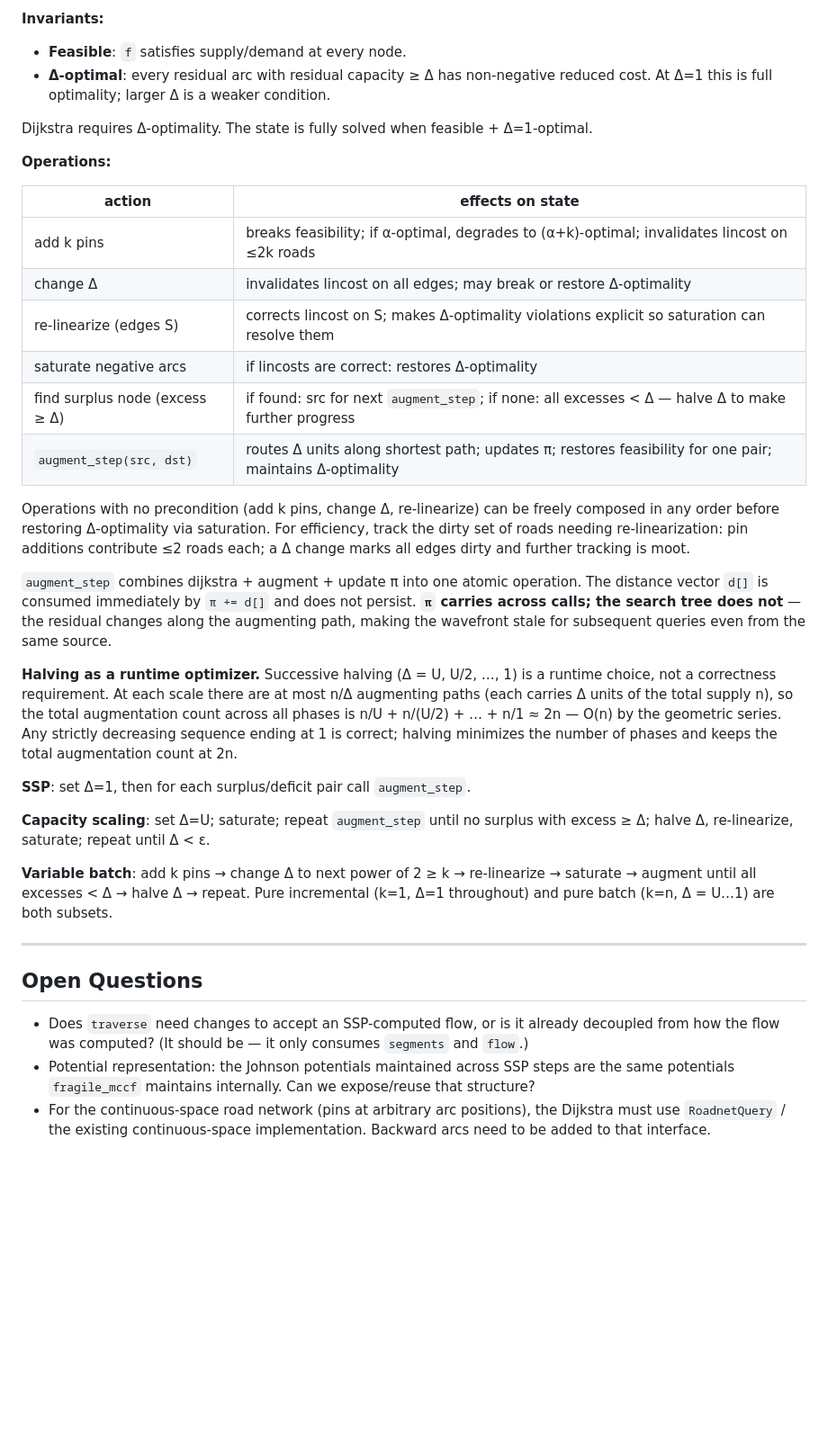
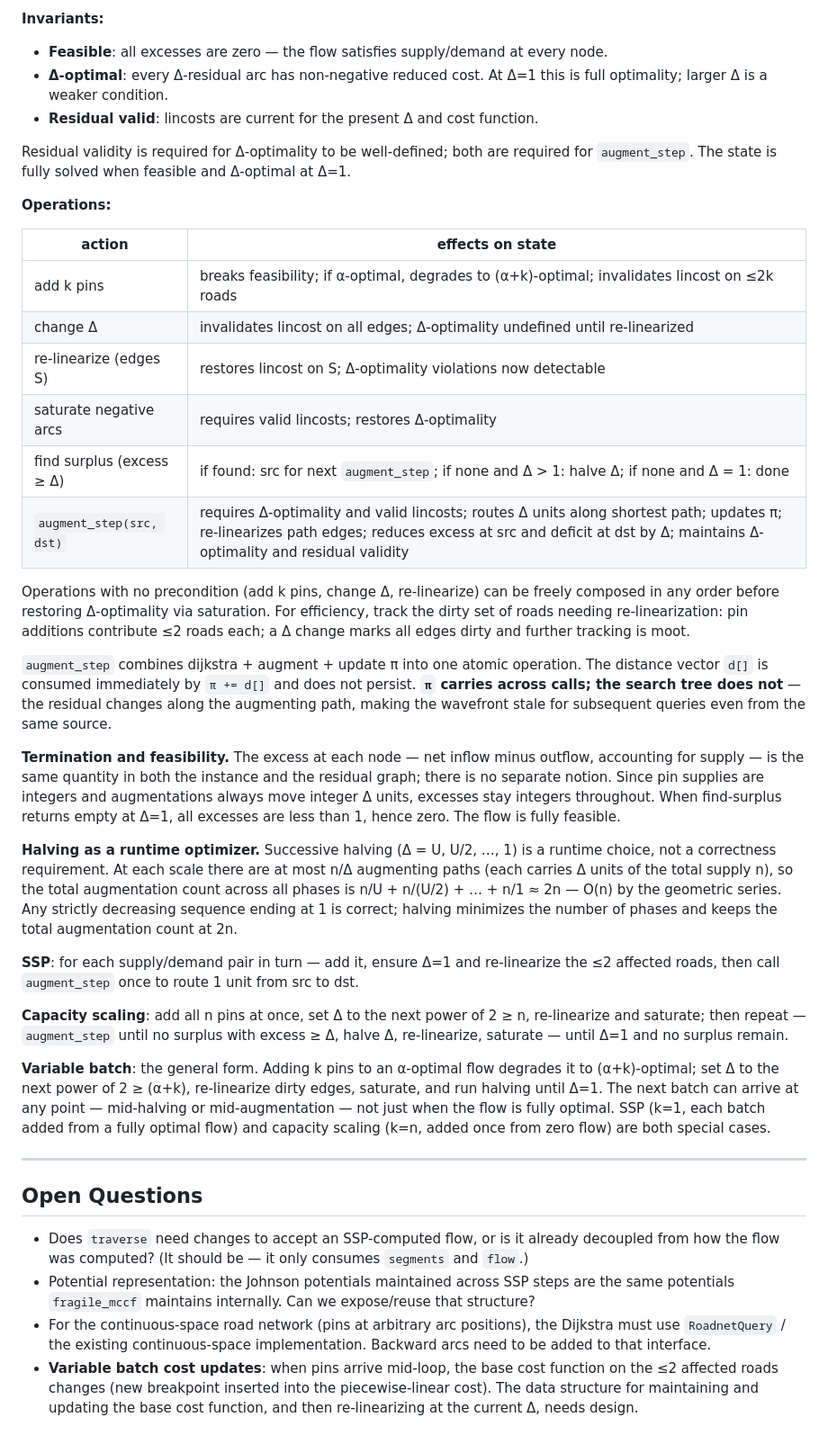
Before and after one commit to kyletreleaven/roadgeometry, a Markdown page: plans/ssp.md, the part around the change. Shown at 90% size. Drawn GitHub-style; blank space fills up the shorter version.

Commit message:
algorithm notes; invariants and representation for increment-friendly implementation

```diff
--- a/plans/ssp.md
+++ b/plans/ssp.md
@@ -159,22 +159,22 @@ parameter.
 
 **Invariants:**
 
-- **Feasible**: `f` satisfies supply/demand at every node.
-- **Δ-optimal**: every residual arc with residual capacity ≥ Δ has non-negative
-  reduced cost. At Δ=1 this is full optimality; larger Δ is a weaker condition.
+- **Feasible**: all excesses are zero — the flow satisfies supply/demand at every node.
+- **Δ-optimal**: every Δ-residual arc has non-negative reduced cost. At Δ=1 this is full optimality; larger Δ is a weaker condition.
+- **Residual valid**: lincosts are current for the present Δ and cost function.
 
-Dijkstra requires Δ-optimality. The state is fully solved when feasible + Δ=1-optimal.
+Residual validity is required for Δ-optimality to be well-defined; both are required for `augment_step`. The state is fully solved when feasible and Δ-optimal at Δ=1.
 
 **Operations:**
 
 | action | effects on state |
 |---|---|
 | add k pins | breaks feasibility; if α-optimal, degrades to (α+k)-optimal; invalidates lincost on ≤2k roads |
-| change Δ | invalidates lincost on all edges; may break or restore Δ-optimality |
-| re-linearize (edges S) | corrects lincost on S; makes Δ-optimality violations explicit so saturation can resolve them |
-| saturate negative arcs | if lincosts are correct: restores Δ-optimality |
-| find surplus node (excess ≥ Δ) | if found: src for next `augment_step`; if none: all excesses < Δ — halve Δ to make further progress |
-| `augment_step(src, dst)` | routes Δ units along shortest path; updates π; restores feasibility for one pair; maintains Δ-optimality |
+| change Δ | invalidates lincost on all edges; Δ-optimality undefined until re-linearized |
+| re-linearize (edges S) | restores lincost on S; Δ-optimality violations now detectable |
+| saturate negative arcs | requires valid lincosts; restores Δ-optimality |
+| find surplus (excess ≥ Δ) | if found: src for next `augment_step`; if none and Δ > 1: halve Δ; if none and Δ = 1: done |
+| `augment_step(src, dst)` | requires Δ-optimality and valid lincosts; routes Δ units along shortest path; updates π; re-linearizes path edges; reduces excess at src and deficit at dst by Δ; maintains Δ-optimality and residual validity |
 
 Operations with no precondition (add k pins, change Δ, re-linearize) can be
 freely composed in any order before restoring Δ-optimality via saturation. For
@@ -188,6 +188,13 @@ persist. **`π` carries across calls; the search tree does not** — the residua
 changes along the augmenting path, making the wavefront stale for subsequent
 queries even from the same source.
 
+**Termination and feasibility.** The excess at each node — net inflow minus
+outflow, accounting for supply — is the same quantity in both the instance and
+the residual graph; there is no separate notion. Since pin supplies are integers
+and augmentations always move integer Δ units, excesses stay integers throughout.
+When find-surplus returns empty at Δ=1, all excesses are less than 1, hence zero.
+The flow is fully feasible.
+
 **Halving as a runtime optimizer.** Successive halving (Δ = U, U/2, …, 1) is a
 runtime choice, not a correctness requirement. At each scale there are at most
 n/Δ augmenting paths (each carries Δ units of the total supply n), so the total
@@ -196,14 +203,19 @@ O(n) by the geometric series. Any strictly decreasing sequence ending at 1 is
 correct; halving minimizes the number of phases and keeps the total augmentation
 count at 2n.
 
-**SSP**: set Δ=1, then for each surplus/deficit pair call `augment_step`.
+**SSP**: for each supply/demand pair in turn — add it, ensure Δ=1 and re-linearize
+the ≤2 affected roads, then call `augment_step` once to route 1 unit from src to dst.
 
-**Capacity scaling**: set Δ=U; saturate; repeat `augment_step` until no surplus
-with excess ≥ Δ; halve Δ, re-linearize, saturate; repeat until Δ < ε.
+**Capacity scaling**: add all n pins at once, set Δ to the next power of 2 ≥ n,
+re-linearize and saturate; then repeat — `augment_step` until no surplus with
+excess ≥ Δ, halve Δ, re-linearize, saturate — until Δ=1 and no surplus remain.
 
-**Variable batch**: add k pins → change Δ to next power of 2 ≥ k → re-linearize
-→ saturate → augment until all excesses < Δ → halve Δ → repeat. Pure incremental
-(k=1, Δ=1 throughout) and pure batch (k=n, Δ = U…1) are both subsets.
+**Variable batch**: the general form. Adding k pins to an α-optimal flow degrades
+it to (α+k)-optimal; set Δ to the next power of 2 ≥ (α+k), re-linearize dirty
+edges, saturate, and run halving until Δ=1. The next batch can arrive at any
+point — mid-halving or mid-augmentation — not just when the flow is fully optimal.
+SSP (k=1, each batch added from a fully optimal flow) and capacity scaling (k=n,
+added once from zero flow) are both special cases.
 
 ---
 
@@ -218,3 +230,7 @@ with excess ≥ Δ; halve Δ, re-linearize, saturate; repeat until Δ < ε.
 - For the continuous-space road network (pins at arbitrary arc positions), the
   Dijkstra must use `RoadnetQuery` / the existing continuous-space implementation.
   Backward arcs need to be added to that interface.
+- **Variable batch cost updates**: when pins arrive mid-loop, the base cost function
+  on the ≤2 affected roads changes (new breakpoint inserted into the piecewise-linear
+  cost). The data structure for maintaining and updating the base cost function, and
+  then re-linearizing at the current Δ, needs design.
```
